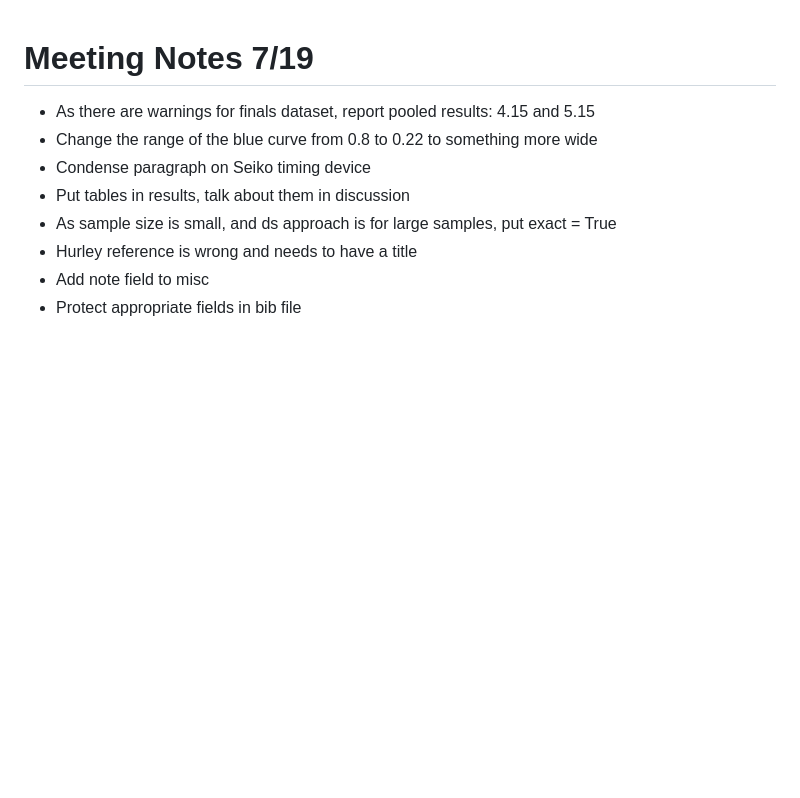
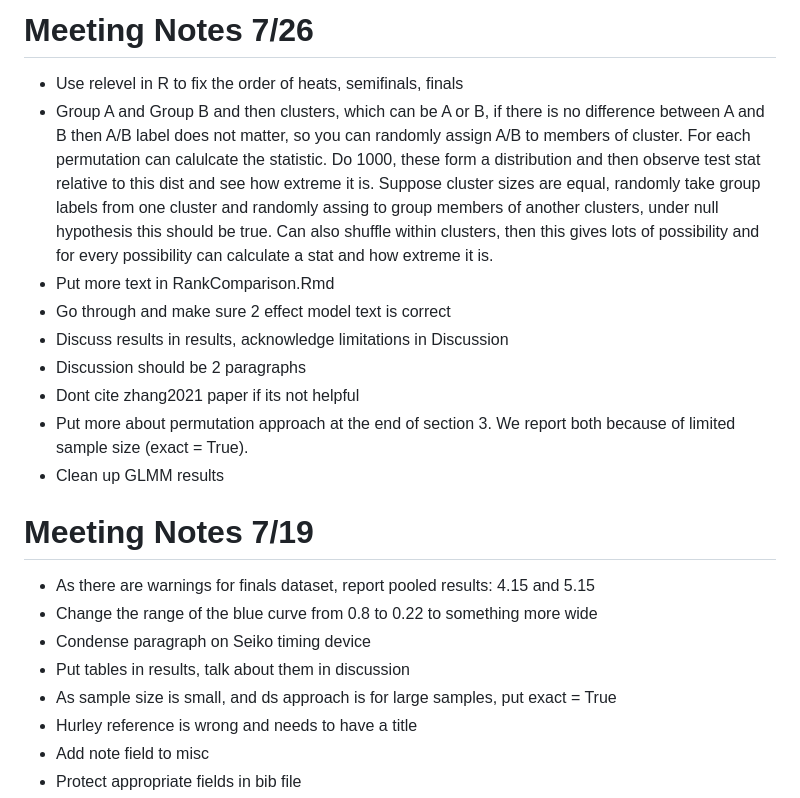
Before and after one commit to ofiore/Thesis, a Markdown page: MeetingNotes.md, the part around the change. Rendered like a GitHub page; blank space fills up the shorter version.

Commit message:
Notes from 7/26

```diff
--- a/MeetingNotes.md
+++ b/MeetingNotes.md
@@ -1,3 +1,30 @@
+# Meeting Notes 7/26
++ Use relevel in R to fix the order of heats, semifinals, finals
++ Group A and Group B and then clusters, which can be A or B, if there is no difference
+between A and B then A/B label does not matter, so you can randomly assign A/B to
+members of cluster. For each permutation can calulcate the statistic. Do 1000,
+these form a distribution and then observe test stat relative to this dist and
+see how extreme it is. Suppose cluster sizes are equal, randomly take group labels
+from one cluster and randomly assing to group members of another clusters, under
+null hypothesis this should be true. Can also shuffle within clusters, then this
+gives lots of possibility and for every possibility can calculate a stat and how
+extreme it is.
++ Put more text in RankComparison.Rmd
++ Go through and make sure 2 effect model text is correct
++ Discuss results in results, acknowledge limitations in Discussion
++ Discussion should be 2 paragraphs
++ Dont cite zhang2021 paper if its not helpful
++ Put more about permutation approach at the end of section 3. We report both
+because of limited sample size (exact = True).
++ Clean up GLMM results
+
+
+
+
+
+
+
+
 # Meeting Notes 7/19
 + As there are warnings for finals dataset, report pooled results: 4.15 and 5.15
 + Change the range of the blue curve from 0.8 to 0.22 to something more wide
```
